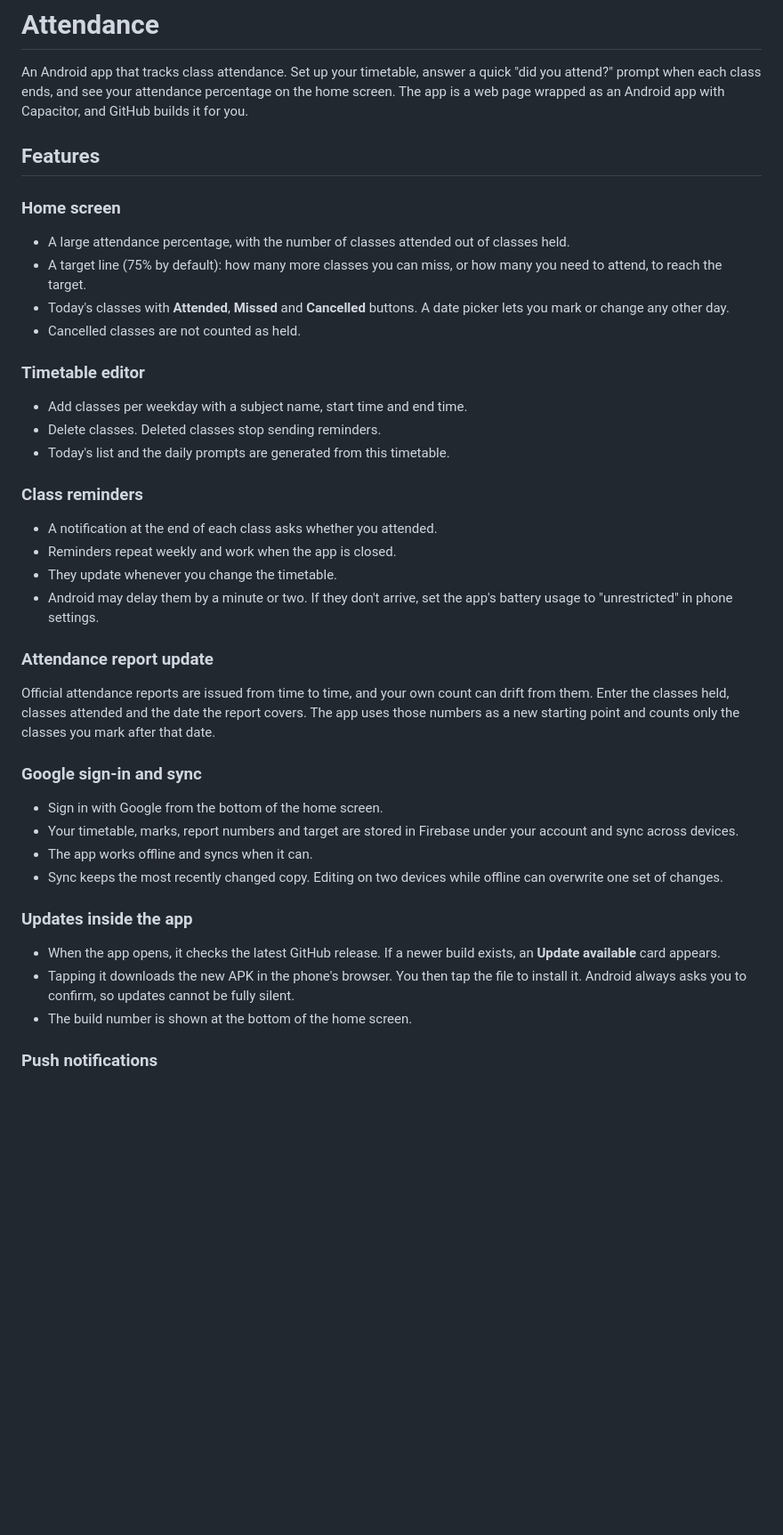
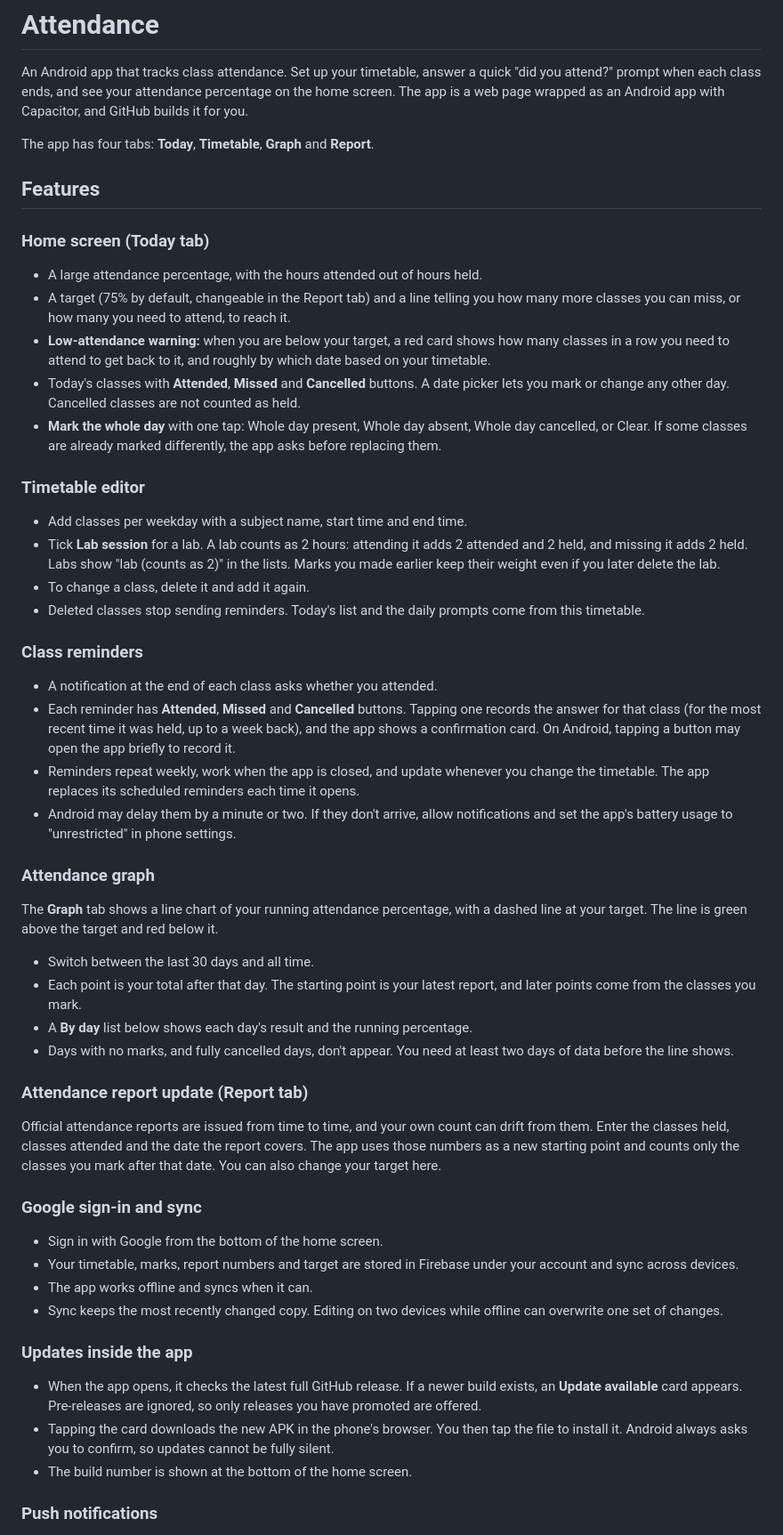
Before and after one commit to satya635462/attendance-app, a Markdown page: README.md, the part around one of its changes. Shown at 89% size. Drawn GitHub-style; blank space fills up the shorter version.

```diff
--- a/README.md
+++ b/README.md
@@ -2,27 +2,38 @@
 
 An Android app that tracks class attendance. Set up your timetable, answer a quick "did you attend?" prompt when each class ends, and see your attendance percentage on the home screen. The app is a web page wrapped as an Android app with Capacitor, and GitHub builds it for you.
 
+The app has four tabs: **Today**, **Timetable**, **Graph** and **Report**.
+
 ## Features
 
-### Home screen
-- A large attendance percentage, with the number of classes attended out of classes held.
-- A target line (75% by default): how many more classes you can miss, or how many you need to attend, to reach the target.
-- Today's classes with **Attended**, **Missed** and **Cancelled** buttons. A date picker lets you mark or change any other day.
-- Cancelled classes are not counted as held.
+### Home screen (Today tab)
+- A large attendance percentage, with the hours attended out of hours held.
+- A target (75% by default, changeable in the Report tab) and a line telling you how many more classes you can miss, or how many you need to attend, to reach it.
+- **Low-attendance warning:** when you are below your target, a red card shows how many classes in a row you need to attend to get back to it, and roughly by which date based on your timetable.
+- Today's classes with **Attended**, **Missed** and **Cancelled** buttons. A date picker lets you mark or change any other day. Cancelled classes are not counted as held.
+- **Mark the whole day** with one tap: Whole day present, Whole day absent, Whole day cancelled, or Clear. If some classes are already marked differently, the app asks before replacing them.
 
 ### Timetable editor
 - Add classes per weekday with a subject name, start time and end time.
-- Delete classes. Deleted classes stop sending reminders.
-- Today's list and the daily prompts are generated from this timetable.
+- Tick **Lab session** for a lab. A lab counts as 2 hours: attending it adds 2 attended and 2 held, and missing it adds 2 held. Labs show "lab (counts as 2)" in the lists. Marks you made earlier keep their weight even if you later delete the lab.
+- To change a class, delete it and add it again.
+- Deleted classes stop sending reminders. Today's list and the daily prompts come from this timetable.
 
 ### Class reminders
 - A notification at the end of each class asks whether you attended.
-- Reminders repeat weekly and work when the app is closed.
-- They update whenever you change the timetable.
-- Android may delay them by a minute or two. If they don't arrive, set the app's battery usage to "unrestricted" in phone settings.
+- Each reminder has **Attended**, **Missed** and **Cancelled** buttons. Tapping one records the answer for that class (for the most recent time it was held, up to a week back), and the app shows a confirmation card. On Android, tapping a button may open the app briefly to record it.
+- Reminders repeat weekly, work when the app is closed, and update whenever you change the timetable. The app replaces its scheduled reminders each time it opens.
+- Android may delay them by a minute or two. If they don't arrive, allow notifications and set the app's battery usage to "unrestricted" in phone settings.
 
-### Attendance report update
-Official attendance reports are issued from time to time, and your own count can drift from them. Enter the classes held, classes attended and the date the report covers. The app uses those numbers as a new starting point and counts only the classes you mark after that date.
+### Attendance graph
+The **Graph** tab shows a line chart of your running attendance percentage, with a dashed line at your target. The line is green above the target and red below it.
+- Switch between the last 30 days and all time.
+- Each point is your total after that day. The starting point is your latest report, and later points come from the classes you mark.
+- A **By day** list below shows each day's result and the running percentage.
+- Days with no marks, and fully cancelled days, don't appear. You need at least two days of data before the line shows.
+
+### Attendance report update (Report tab)
+Official attendance reports are issued from time to time, and your own count can drift from them. Enter the classes held, classes attended and the date the report covers. The app uses those numbers as a new starting point and counts only the classes you mark after that date. You can also change your target here.
 
 ### Google sign-in and sync
 - Sign in with Google from the bottom of the home screen.
@@ -31,8 +42,8 @@ Official attendance reports are issued from time to time, and your own count can
 - Sync keeps the most recently changed copy. Editing on two devices while offline can overwrite one set of changes.
 
 ### Updates inside the app
-- When the app opens, it checks the latest GitHub release. If a newer build exists, an **Update available** card appears.
-- Tapping it downloads the new APK in the phone's browser. You then tap the file to install it. Android always asks you to confirm, so updates cannot be fully silent.
+- When the app opens, it checks the latest full GitHub release. If a newer build exists, an **Update available** card appears. Pre-releases are ignored, so only releases you have promoted are offered.
+- Tapping the card downloads the new APK in the phone's browser. You then tap the file to install it. Android always asks you to confirm, so updates cannot be fully silent.
 - The build number is shown at the bottom of the home screen.
 
 ### Push notifications
```
Also changed, not shown: other parts of README.md (+33 -12 lines).
